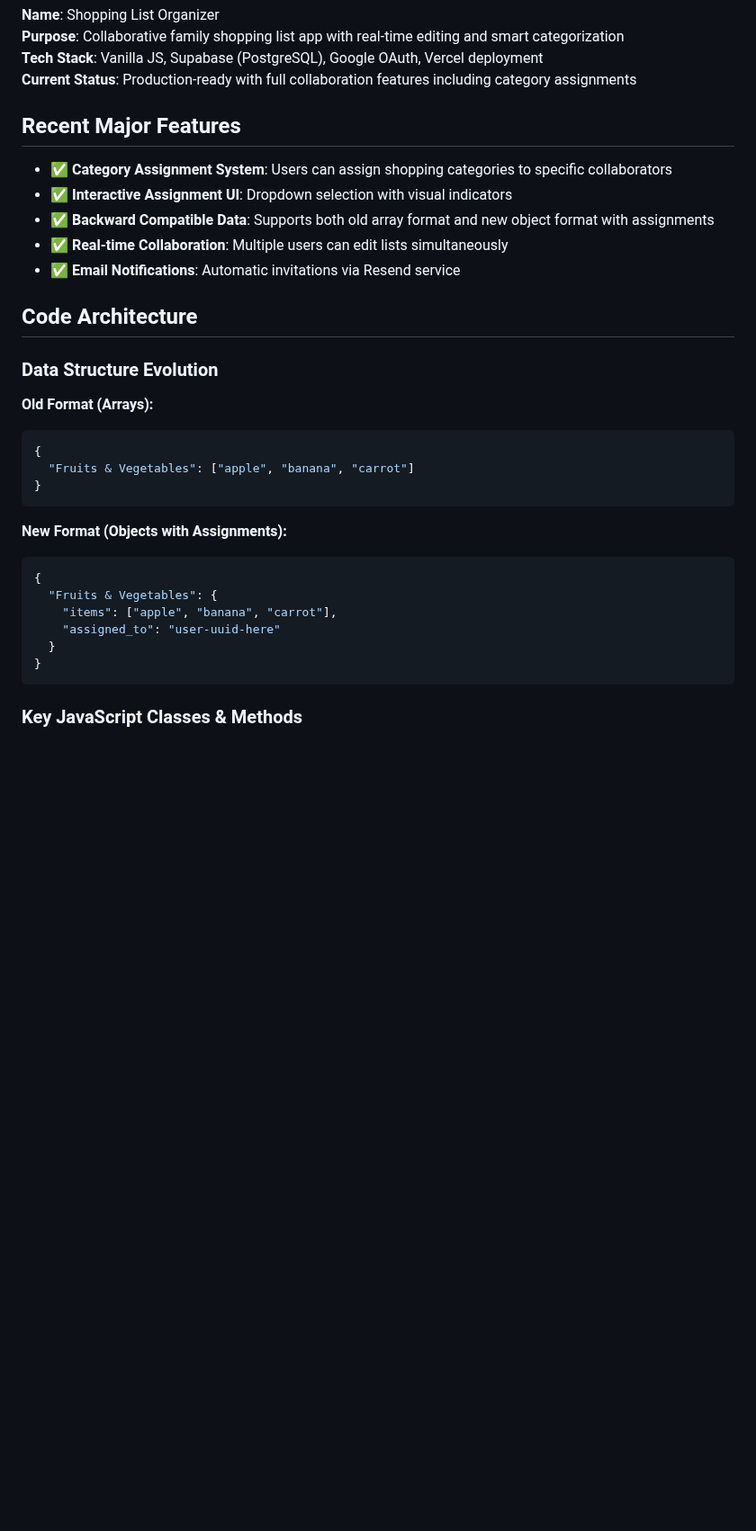
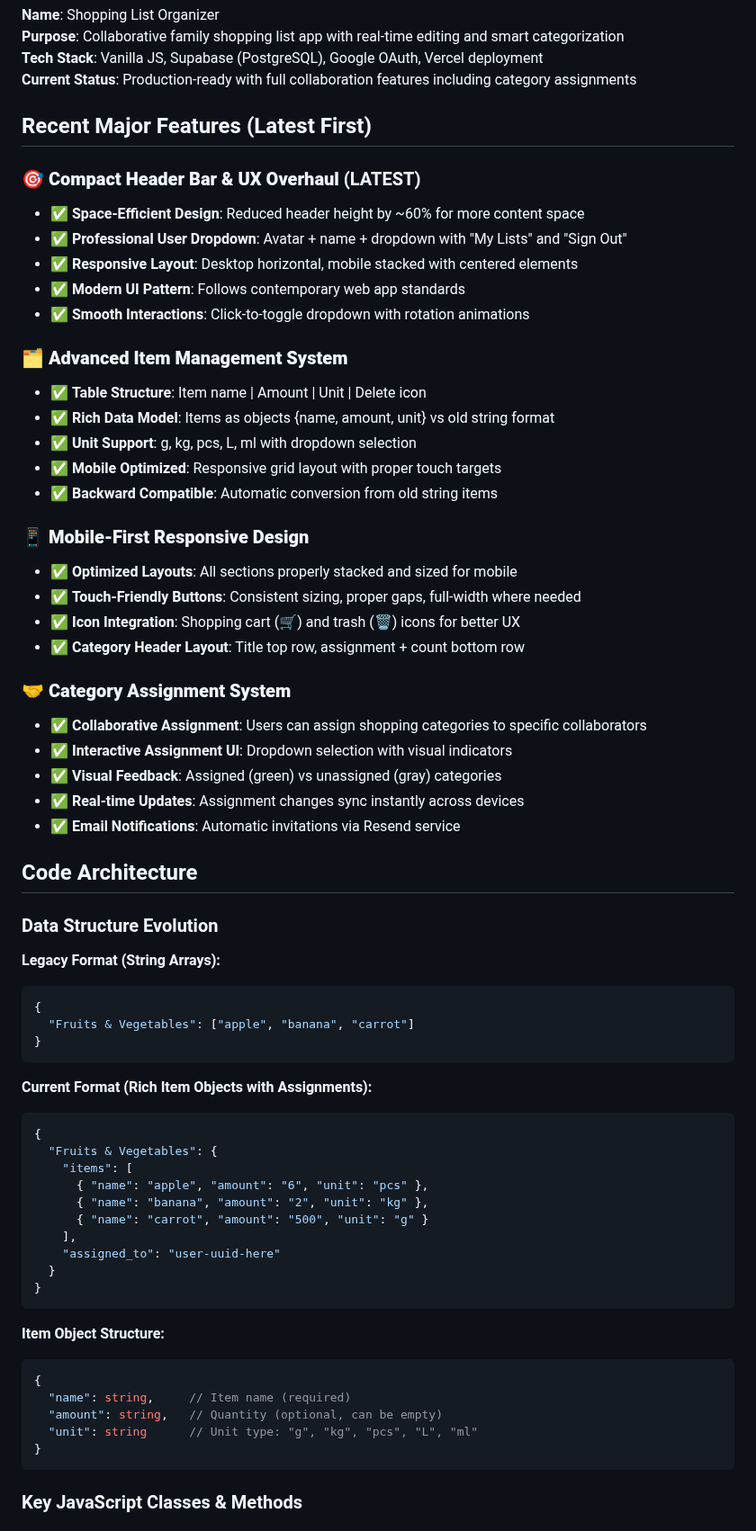
Before and after one commit to TomerIN1/ShoppingOrganizer, a Markdown page: CLAUDE.md, the part around one of its changes. Shown at 90% size. Drawn GitHub-style; blank space fills up the shorter version.

````diff
--- a/CLAUDE.md
+++ b/CLAUDE.md
@@ -6,30 +6,66 @@
 **Tech Stack**: Vanilla JS, Supabase (PostgreSQL), Google OAuth, Vercel deployment
 **Current Status**: Production-ready with full collaboration features including category assignments
 
-## Recent Major Features
-- ✅ **Category Assignment System**: Users can assign shopping categories to specific collaborators
+## Recent Major Features (Latest First)
+
+### 🎯 **Compact Header Bar & UX Overhaul** (LATEST)
+- ✅ **Space-Efficient Design**: Reduced header height by ~60% for more content space
+- ✅ **Professional User Dropdown**: Avatar + name + dropdown with "My Lists" and "Sign Out"
+- ✅ **Responsive Layout**: Desktop horizontal, mobile stacked with centered elements
+- ✅ **Modern UI Pattern**: Follows contemporary web app standards
+- ✅ **Smooth Interactions**: Click-to-toggle dropdown with rotation animations
+
+### 🗂️ **Advanced Item Management System**
+- ✅ **Table Structure**: Item name | Amount | Unit | Delete icon
+- ✅ **Rich Data Model**: Items as objects {name, amount, unit} vs old string format
+- ✅ **Unit Support**: g, kg, pcs, L, ml with dropdown selection
+- ✅ **Mobile Optimized**: Responsive grid layout with proper touch targets
+- ✅ **Backward Compatible**: Automatic conversion from old string items
+
+### 📱 **Mobile-First Responsive Design**
+- ✅ **Optimized Layouts**: All sections properly stacked and sized for mobile
+- ✅ **Touch-Friendly Buttons**: Consistent sizing, proper gaps, full-width where needed
+- ✅ **Icon Integration**: Shopping cart (🛒) and trash (🗑️) icons for better UX
+- ✅ **Category Header Layout**: Title top row, assignment + count bottom row
+
+### 🤝 **Category Assignment System**
+- ✅ **Collaborative Assignment**: Users can assign shopping categories to specific collaborators
 - ✅ **Interactive Assignment UI**: Dropdown selection with visual indicators
-- ✅ **Backward Compatible Data**: Supports both old array format and new object format with assignments
-- ✅ **Real-time Collaboration**: Multiple users can edit lists simultaneously
+- ✅ **Visual Feedback**: Assigned (green) vs unassigned (gray) categories
+- ✅ **Real-time Updates**: Assignment changes sync instantly across devices
 - ✅ **Email Notifications**: Automatic invitations via Resend service
 
 ## Code Architecture
 
 ### Data Structure Evolution
-**Old Format (Arrays):**
+
+**Legacy Format (String Arrays):**
 ```javascript
 {
   "Fruits & Vegetables": ["apple", "banana", "carrot"]
 }
 ```
 
-**New Format (Objects with Assignments):**
+**Current Format (Rich Item Objects with Assignments):**
 ```javascript
 {
   "Fruits & Vegetables": {
-    "items": ["apple", "banana", "carrot"],
+    "items": [
+      { "name": "apple", "amount": "6", "unit": "pcs" },
+      { "name": "banana", "amount": "2", "unit": "kg" },
+      { "name": "carrot", "amount": "500", "unit": "g" }
+    ],
     "assigned_to": "user-uuid-here"
   }
+}
+```
+
+**Item Object Structure:**
+```javascript
+{
+  "name": string,     // Item name (required)
+  "amount": string,   // Quantity (optional, can be empty)
+  "unit": string      // Unit type: "g", "kg", "pcs", "L", "ml"
 }
 ```
 
````
Also changed, not shown: other parts of CLAUDE.md (+107 -21 lines).
